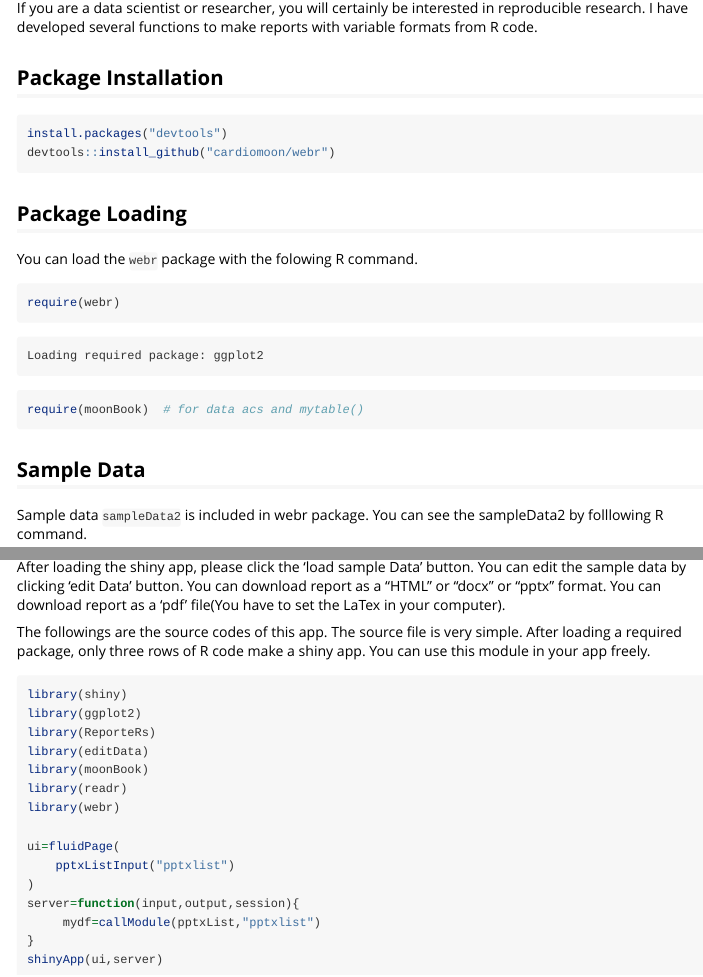
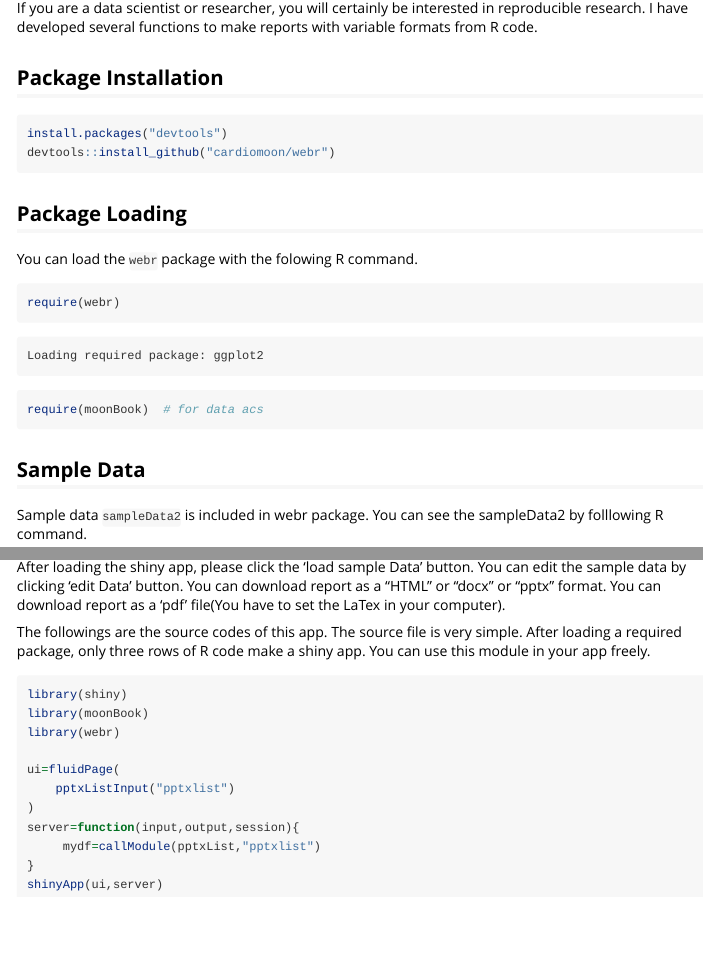
Before and after one commit to cardiomoon/webr, an R Markdown document (vignettes/pptxList.Rmd): the page in a window 1100 px wide, from 210 px down, and a second part further down, joined at a grey line. Rendered offline with R 4.5, knitr and Pandoc, with nearby package versions; some code elsewhere in the file could not run offline.

Commit message:
0.1.2
0.1.2

````diff
--- a/vignettes/pptxList.Rmd
+++ b/vignettes/pptxList.Rmd
@@ -29,7 +29,7 @@ devtools::install_github("cardiomoon/webr")
 You can load the `webr` package with the folowing R command.
 ```{r}
 require(webr)
-require(moonBook)  # for data acs and mytable()
+require(moonBook)  # for data acs
 ```
 
 ## Sample Data
@@ -111,11 +111,7 @@ The followings are the source codes of this app. The source file is very simple.
 
 ```{r,eval=FALSE}
 library(shiny)
-library(ggplot2)
-library(ReporteRs)
-library(editData)
 library(moonBook)
-library(readr)
 library(webr)
 
 ui=fluidPage(
````
Also changed, not shown: R/df2FlexTable.R (+1 -1 lines), inst/pptxList/app.R (+0 -4 lines), 2 other files.
